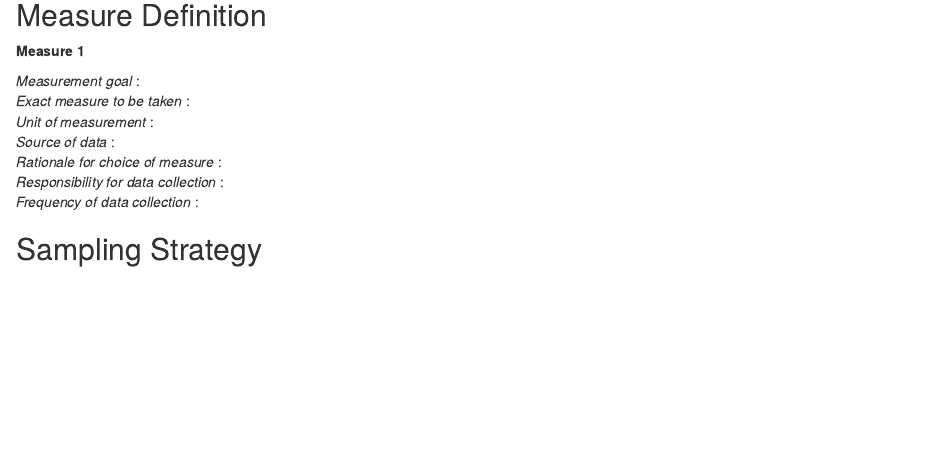
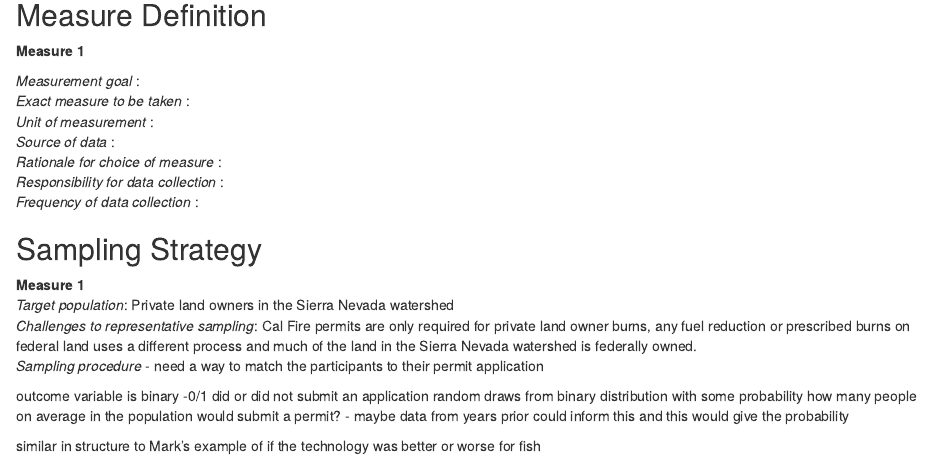
Before and after one commit to saraorofino/esm228_practicum2, an R Markdown document (measurement_html.Rmd): the page in a window 1100 px wide, from 280 px down. Rendered offline with R 4.5, knitr and Pandoc, with nearby package versions.

Commit message:
Notes on thoughts from office hours with Patrick for developing sampling strategy

```diff
--- a/measurement_html.Rmd
+++ b/measurement_html.Rmd
@@ -25,3 +25,15 @@ Program Title: American Rivers Fuel Reduction Program
 
 
 ## Sampling Strategy
+
+**Measure 1 **
+*Target population*: Private land owners in the Sierra Nevada watershed
+*Challenges to representative sampling*: Cal Fire permits are only required for private land owner burns, any fuel reduction or prescribed burns on federal land uses a different process and much of the land in the Sierra Nevada watershed is federally owned.
+*Sampling procedure* -  need a way to match the participants to their permit application
+
+outcome variable is binary -0/1 did or did not submit an application
+random draws from binary distribution with some probability
+how many people on average in the population would submit a permit?
+  - maybe data from years prior could inform this and this would give the probability
+
+similar in structure to Mark's example of if the technology was better or worse for fish
```
